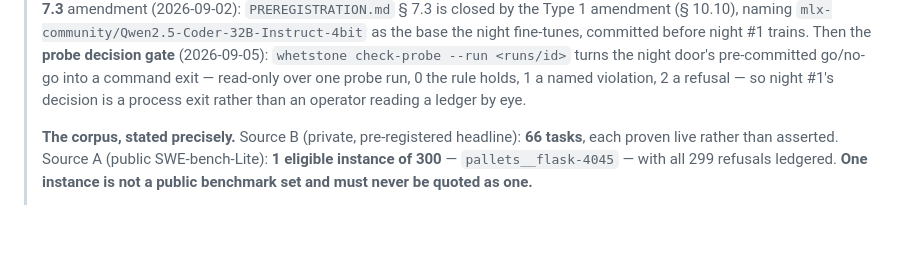
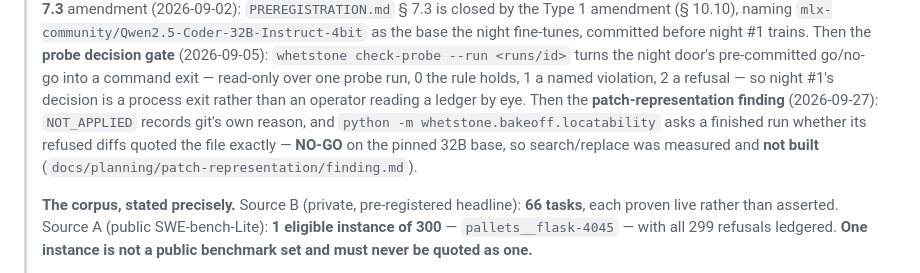
Before and after one commit to haqaliz/whetstone, a Markdown page: CLAUDE.md, the part around the change. Drawn GitHub-style; blank space fills up the shorter version.

Commit message:
Say in CLAUDE.md that the patch-representation finding landed, and what it decided
Co-Authored-By: Claude Opus 5.5 (1M context) <noreply@anthropic.com>

```diff
--- a/CLAUDE.md
+++ b/CLAUDE.md
@@ -24,7 +24,11 @@ This file orients a coding agent working in this repository. Read it first.
 > **probe decision gate** (2026-09-05): `whetstone check-probe --run <runs/id>` turns the
 > night door's pre-committed go/no-go into a command exit — read-only over one probe run,
 > 0 the rule holds, 1 a named violation, 2 a refusal — so night #1's decision is a process
-> exit rather than an operator reading a ledger by eye.
+> exit rather than an operator reading a ledger by eye. Then the **patch-representation
+> finding** (2026-09-27): `NOT_APPLIED` records git's own reason, and
+> `python -m whetstone.bakeoff.locatability` asks a finished run whether its refused diffs quoted
+> the file exactly — **NO-GO** on the pinned 32B base, so search/replace was measured and **not
+> built** (`docs/planning/patch-representation/finding.md`).
 >
 > **The corpus, stated precisely.** Source B (private, pre-registered headline):
 > **66 tasks**, each proven live rather than asserted. Source A (public SWE-bench-Lite):
```
